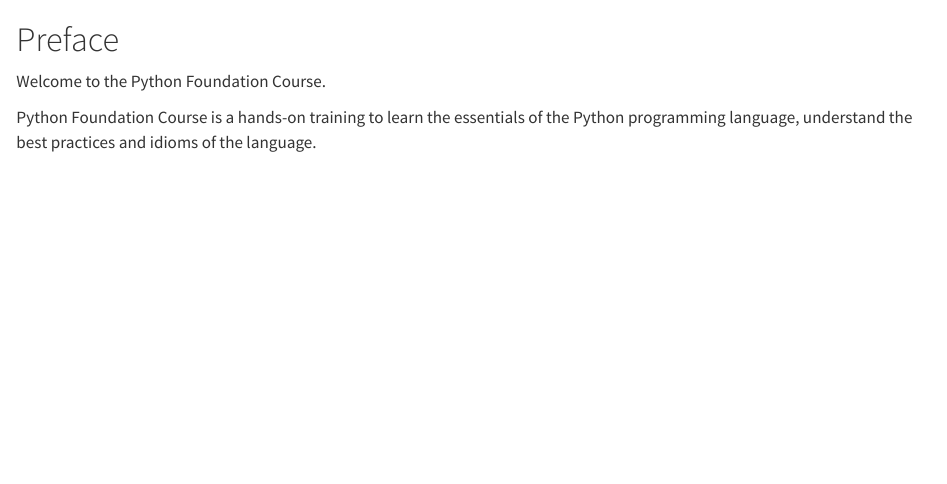
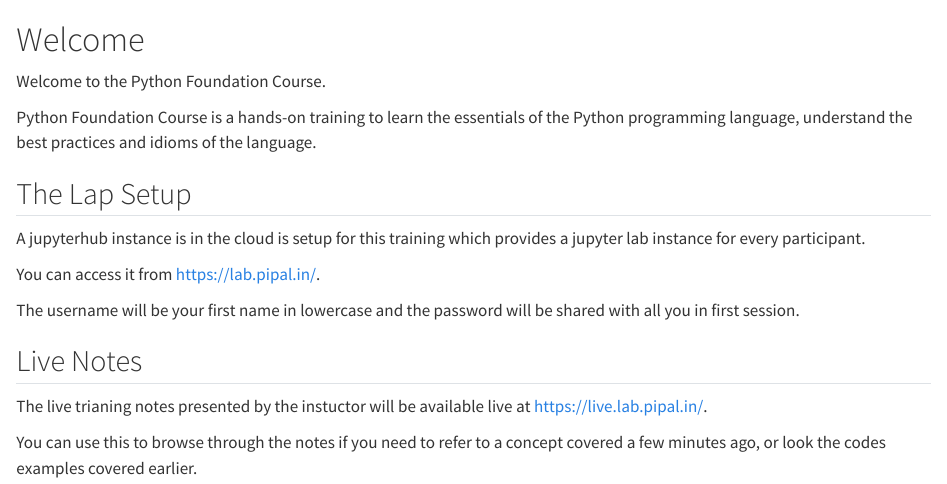
Before and after one commit to pipalacademy/zeomega-python-2024, a Quarto document (index.qmd): the page in a window 1100 px wide, from its top. Rendered offline with R 4.5, knitr and Pandoc in place of Quarto, with nearby package versions.

Commit message:
Added more notes

```diff
--- a/_quarto.yml
+++ b/_quarto.yml
@@ -9,6 +9,10 @@ book:
     - index.qmd
     - syllabus.qmd
     - references.qmd
+    - part: Live Notes
+      chapters:
+        - live-notes/day1.ipynb
+        - live-notes/day2.ipynb
 
 bibliography: references.bib
 
--- a/index.qmd
+++ b/index.qmd
@@ -1,5 +1,19 @@
-# Preface {.unnumbered}
+# Welcome {.unnumbered}
 
 Welcome to the Python Foundation Course.
 
 Python Foundation Course is a hands-on training to learn the essentials of the Python programming language, understand the best practices and idioms of the language.
+
+## The Lap Setup
+
+A jupyterhub instance is in the cloud is setup for this training which provides a jupyter lab instance for every participant.
+
+You can access it from <https://lab.pipal.in/>.
+
+The username will be your first name in lowercase and the password will be shared with all you in first session.
+
+## Live Notes
+
+The live trianing notes presented by the instuctor will be available live at <https://live.lab.pipal.in/>.
+
+You can use this to browse through the notes if you need to refer to a concept covered a few minutes ago, or look the codes examples covered earlier.
```
Also changed, not shown: requirements.txt (added, +4 -0 lines), syllabus.qmd (+1 -3 lines), 4 other files.
